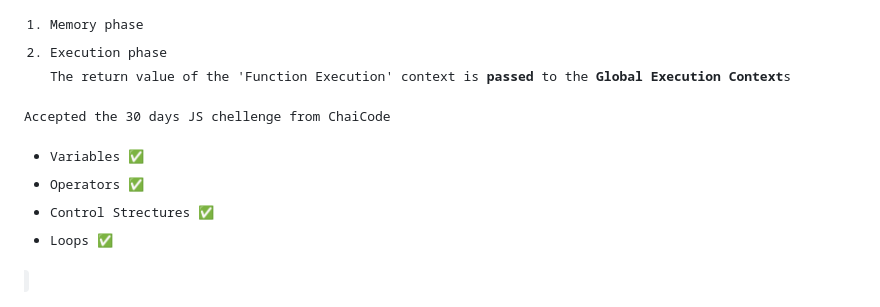
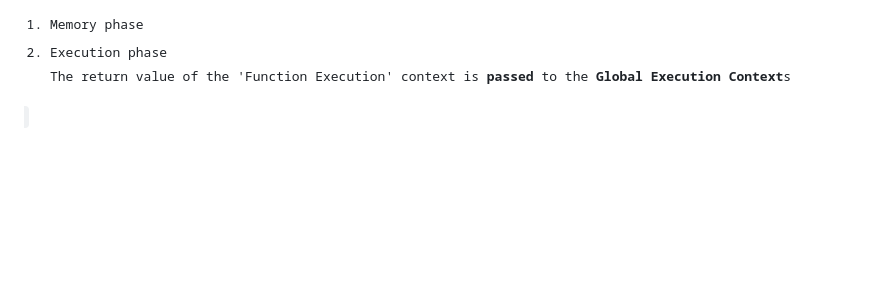
Before and after one commit to cnnarayanchavan/Module_3-JS, a Markdown page: README.md, the part around the change. GitHub-like rendering; blank space fills up the shorter version.

Commit message:
Moved to new Repo

```diff
--- a/README.md
+++ b/README.md
@@ -111,9 +111,3 @@ After the creation phase completed, the execution phase begins where actual valu
 1. Memory phase
 2. Execution phase
 The return value of the 'Function Execution' context is **passed** to the **Global Execution Context**s
-
-Accepted the 30 days JS chellenge from ChaiCode
-* Variables ✅
-* Operators ✅
-* Control Strectures ✅
-* Loops ✅
```
